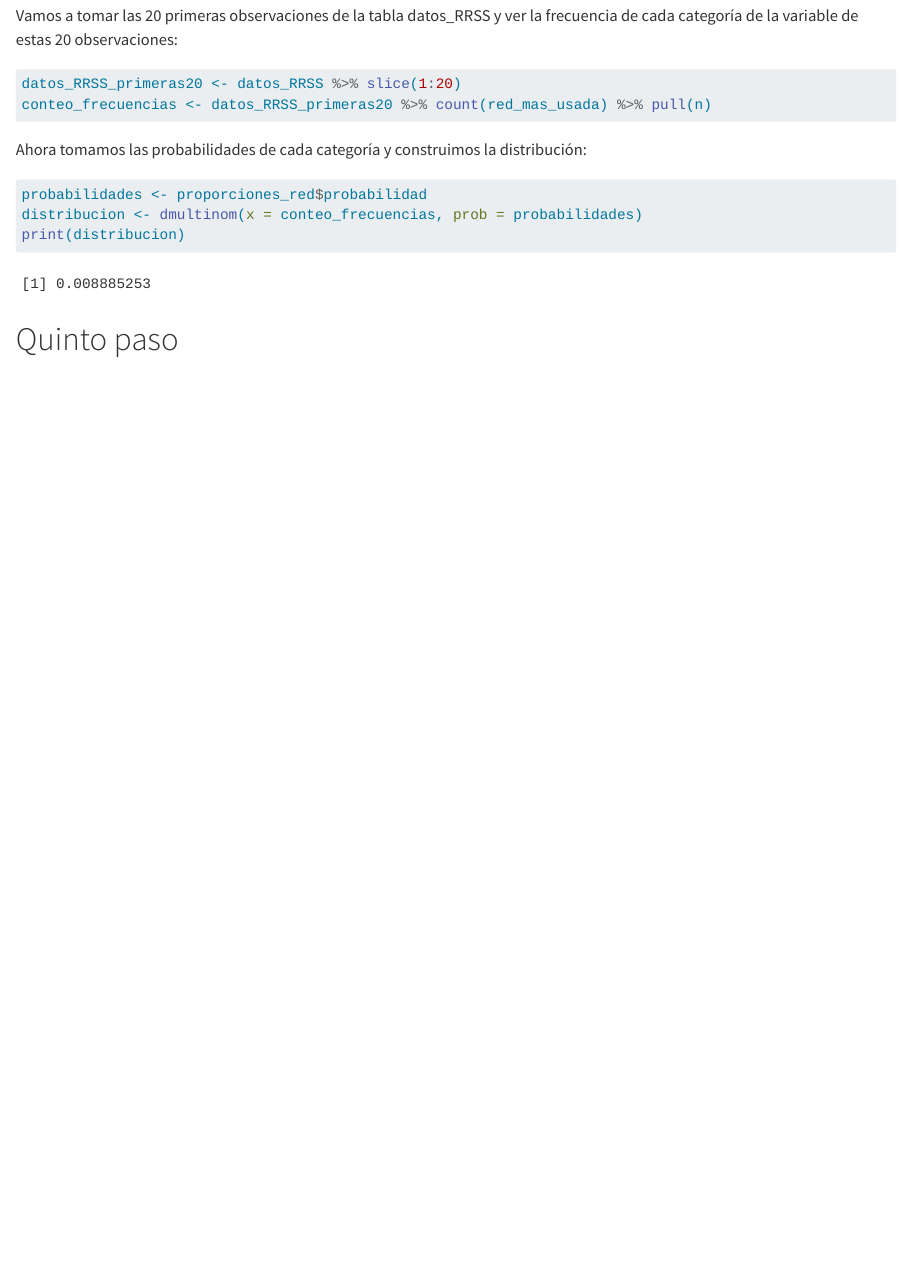
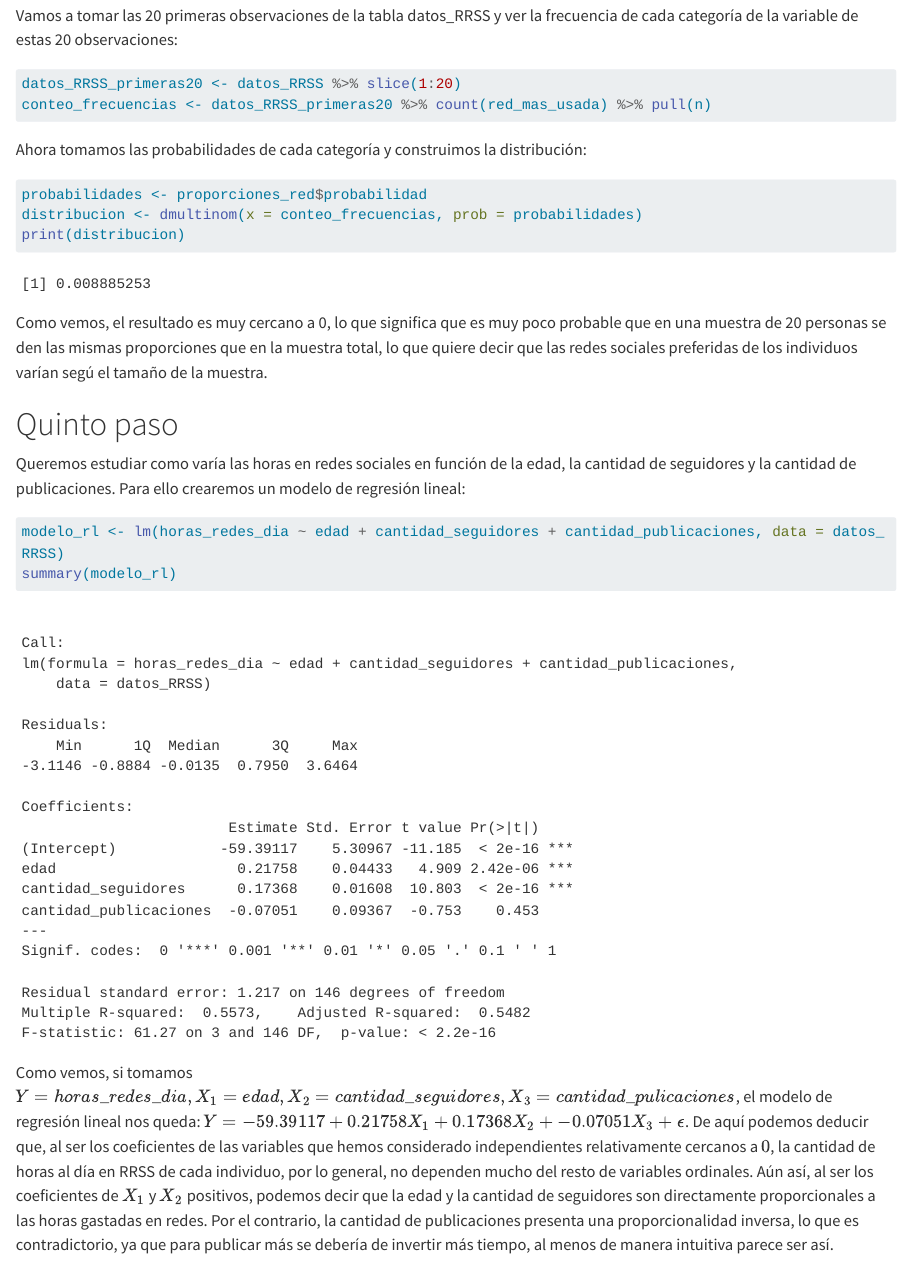
Before and after one commit to CarlosBayes/Entrega_AD_CBL, a Quarto document (Entrega_AD_CBL.qmd): the page in a window 1100 px wide, from 7450 px down. Rendered offline with R 4.5, knitr and Pandoc in place of Quarto, with nearby package versions; long lines of code are wrapped.

Commit message:
Regresión lineal quinto paso

````diff
--- a/Entrega_AD_CBL.qmd
+++ b/Entrega_AD_CBL.qmd
@@ -147,4 +147,12 @@ probabilidades <- proporciones_red$probabilidad
 distribucion <- dmultinom(x = conteo_frecuencias, prob = probabilidades)
 print(distribucion)
 ```
+Como vemos, el resultado es muy cercano a 0, lo que significa que es muy poco probable que en una muestra de 20 personas se den las mismas proporciones que en la muestra total, lo que quiere decir que las redes sociales preferidas de los individuos varían segú el tamaño de la muestra.
+
 # Quinto paso
+Queremos estudiar como varía las horas en redes sociales en función de la edad, la cantidad de seguidores y la cantidad de publicaciones. Para ello crearemos un modelo de regresión lineal:
+```{r}
+modelo_rl <- lm(horas_redes_dia ~ edad + cantidad_seguidores + cantidad_publicaciones, data = datos_RRSS)
+summary(modelo_rl)
+```
+Como vemos, si tomamos $Y = horas\_redes\_dia, X_1 = edad, X_2 = cantidad\_seguidores, X_3 = cantidad\_pulicaciones$, el modelo de regresión lineal nos queda: $Y = -59.39117 + 0.21758X_1 +  0.17368 X_2 + -0.07051X_3 + \epsilon$. De aquí podemos deducir que, al ser los coeficientes de las variables que hemos considerado independientes relativamente cercanos a $0$, la cantidad de horas al día en RRSS de cada individuo, por lo general, no dependen mucho del resto de variables ordinales. Aún así, al ser los coeficientes de $X_1$ y $X_2$ positivos, podemos decir que la edad y la cantidad de seguidores son directamente proporcionales a las horas gastadas en redes. Por el contrario, la cantidad de publicaciones presenta una proporcionalidad inversa, lo que es contradictorio, ya que para publicar más se debería de invertir más tiempo, al menos de manera intuitiva parece ser así.
````
